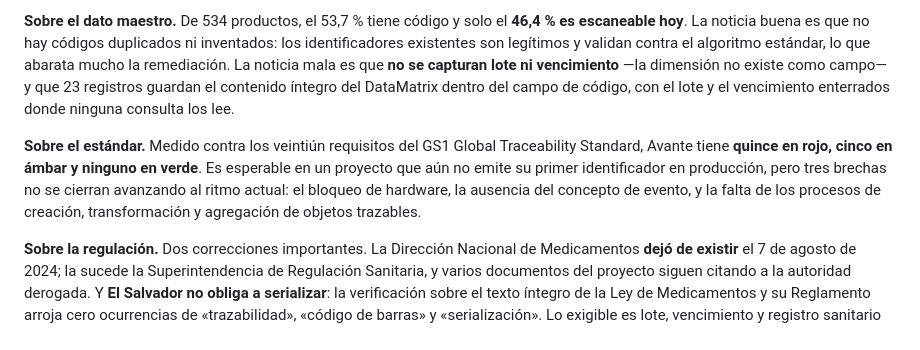
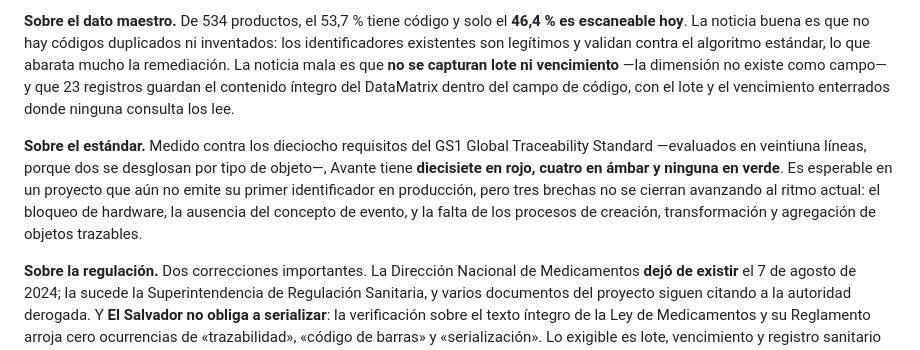
Before and after one commit to enrique0343/claude_bundle, a Markdown page: gs1-healthcare/README.md, the part around the change. GitHub-like rendering.

```diff
--- a/gs1-healthcare/README.md
+++ b/gs1-healthcare/README.md
@@ -28,7 +28,7 @@ Debajo de eso hay tres problemas de fondo que no se resuelven documentando más
 
 **Sobre el dato maestro.** De 534 productos, el 53,7 % tiene código y solo el **46,4 % es escaneable hoy**. La noticia buena es que no hay códigos duplicados ni inventados: los identificadores existentes son legítimos y validan contra el algoritmo estándar, lo que abarata mucho la remediación. La noticia mala es que **no se capturan lote ni vencimiento** —la dimensión no existe como campo— y que 23 registros guardan el contenido íntegro del DataMatrix dentro del campo de código, con el lote y el vencimiento enterrados donde ninguna consulta los lee.
 
-**Sobre el estándar.** Medido contra los veintiún requisitos del GS1 Global Traceability Standard, Avante tiene **quince en rojo, cinco en ámbar y ninguno en verde**. Es esperable en un proyecto que aún no emite su primer identificador en producción, pero tres brechas no se cierran avanzando al ritmo actual: el bloqueo de hardware, la ausencia del concepto de evento, y la falta de los procesos de creación, transformación y agregación de objetos trazables.
+**Sobre el estándar.** Medido contra los dieciocho requisitos del GS1 Global Traceability Standard —evaluados en veintiuna líneas, porque dos se desglosan por tipo de objeto—, Avante tiene **diecisiete en rojo, cuatro en ámbar y ninguna en verde**. Es esperable en un proyecto que aún no emite su primer identificador en producción, pero tres brechas no se cierran avanzando al ritmo actual: el bloqueo de hardware, la ausencia del concepto de evento, y la falta de los procesos de creación, transformación y agregación de objetos trazables.
 
 **Sobre la regulación.** Dos correcciones importantes. La Dirección Nacional de Medicamentos **dejó de existir** el 7 de agosto de 2024; la sucede la Superintendencia de Regulación Sanitaria, y varios documentos del proyecto siguen citando a la autoridad derogada. Y **El Salvador no obliga a serializar**: la verificación sobre el texto íntegro de la Ley de Medicamentos y su Reglamento arroja cero ocurrencias de «trazabilidad», «código de barras» y «serialización». Lo exigible es lote, vencimiento y registro sanitario en texto legible —que es exactamente lo que hoy no se captura—.
 
```
Also changed, not shown: gs1-healthcare/03-estandar-internacional-y-evaluacion.md (+2 -2 lines).
